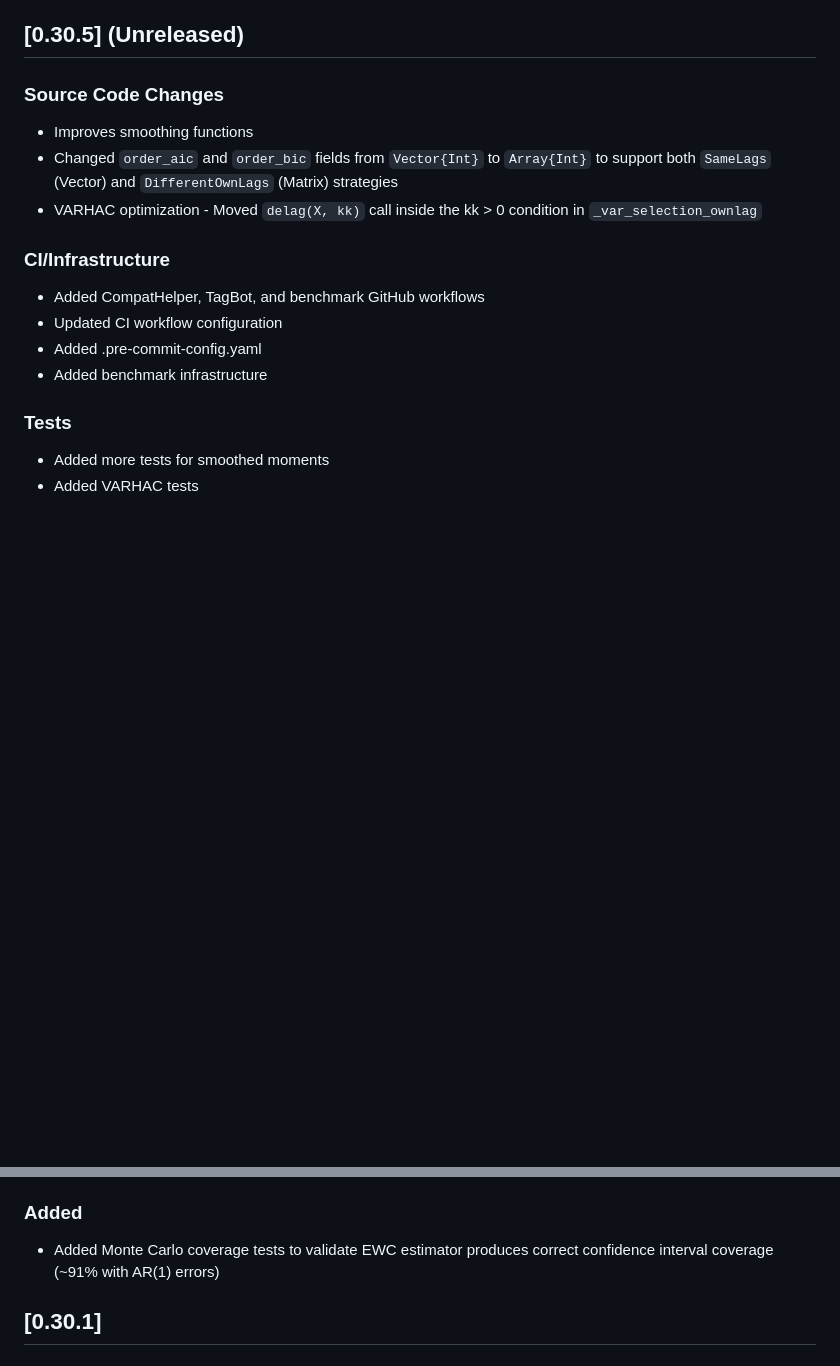
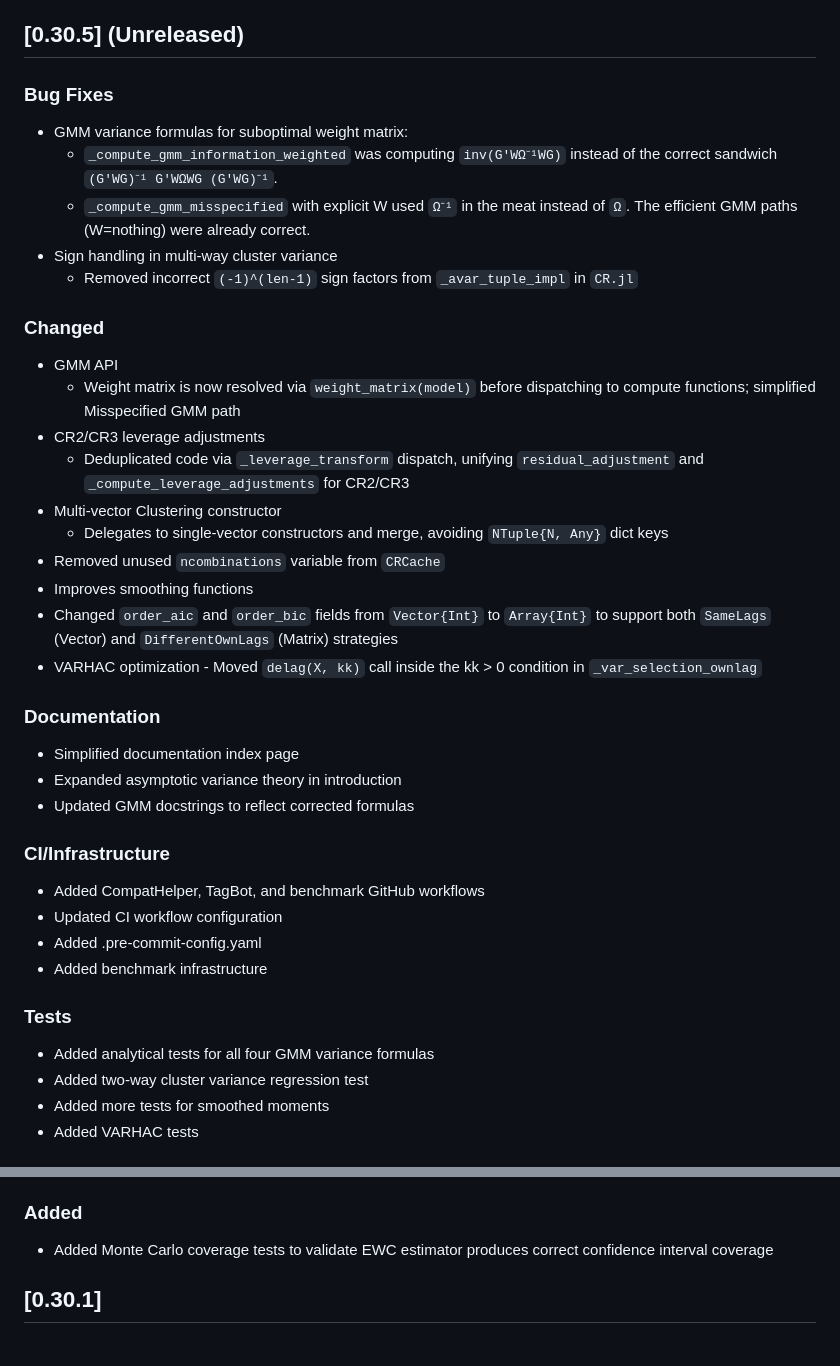
Before and after one commit to gragusa/CovarianceMatrices.jl, a Markdown page: CHANGELOG.md, 2 parts joined by grey strips. Rendered like a GitHub page; blank space fills up the shorter version.

```diff
--- a/CHANGELOG.md
+++ b/CHANGELOG.md
@@ -7,11 +7,32 @@ and this project adheres to [Semantic Versioning](https://semver.org/spec/v2.0.0
 
 ## [0.30.5] (Unreleased)
 
-### Source Code Changes
+### Bug Fixes
 
+- GMM variance formulas for suboptimal weight matrix:
+  - `_compute_gmm_information_weighted` was computing `inv(G'WΩ⁻¹WG)` instead of the correct sandwich `(G'WG)⁻¹ G'WΩWG (G'WG)⁻¹`.
+  - `_compute_gmm_misspecified` with explicit W used `Ω⁻¹` in the meat instead of `Ω`. The efficient GMM paths (W=nothing) were already correct.
+- Sign handling in multi-way cluster variance
+  - Removed incorrect `(-1)^(len-1)` sign factors from `_avar_tuple_impl` in `CR.jl`
+
+### Changed
+
+- GMM API
+  - Weight matrix is now resolved via `weight_matrix(model)` before dispatching to compute functions; simplified Misspecified GMM path
+- CR2/CR3 leverage adjustments
+  - Deduplicated code via `_leverage_transform` dispatch, unifying `residual_adjustment` and `_compute_leverage_adjustments` for CR2/CR3
+- Multi-vector Clustering constructor
+  - Delegates to single-vector constructors and merge, avoiding `NTuple{N, Any}` dict keys
+- Removed unused `ncombinations` variable from `CRCache`
 - Improves smoothing functions
 - Changed `order_aic` and `order_bic` fields from `Vector{Int}` to `Array{Int}` to support both `SameLags` (Vector) and `DifferentOwnLags` (Matrix) strategies
 - VARHAC optimization - Moved `delag(X, kk)` call inside the kk > 0 condition in `_var_selection_ownlag`
+
+### Documentation
+
+- Simplified documentation index page
+- Expanded asymptotic variance theory in introduction
+- Updated GMM docstrings to reflect corrected formulas
 
 ###  CI/Infrastructure
 
@@ -22,6 +43,8 @@ and this project adheres to [Semantic Versioning](https://semver.org/spec/v2.0.0
 
 ### Tests
 
+- Added analytical tests for all four GMM variance formulas
+- Added two-way cluster variance regression test
 - Added more tests for smoothed moments
 - Added VARHAC tests
 
@@ -67,7 +90,7 @@ and this project adheres to [Semantic Versioning](https://semver.org/spec/v2.0.0
 
 ### Added
 
-- Added Monte Carlo coverage tests to validate EWC estimator produces correct confidence interval coverage (~91% with AR(1) errors)
+- Added Monte Carlo coverage tests to validate EWC estimator produces correct confidence interval coverage
 
 ## [0.30.1]
 
```
